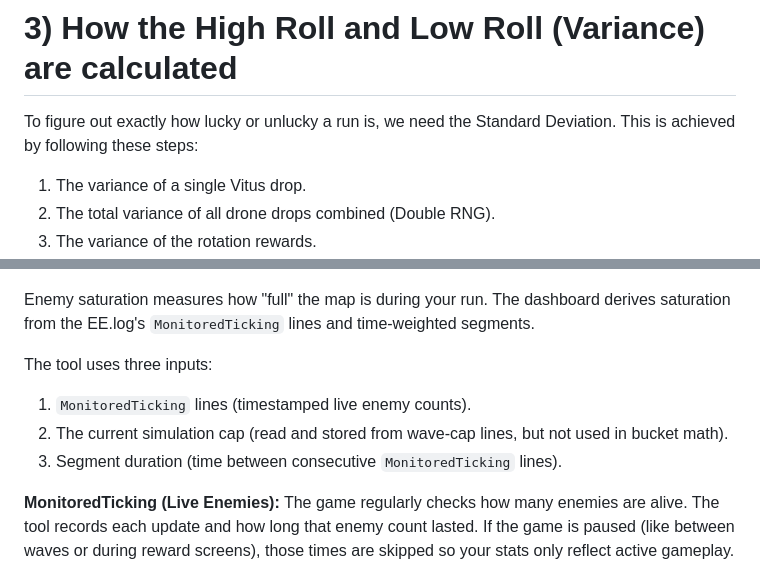
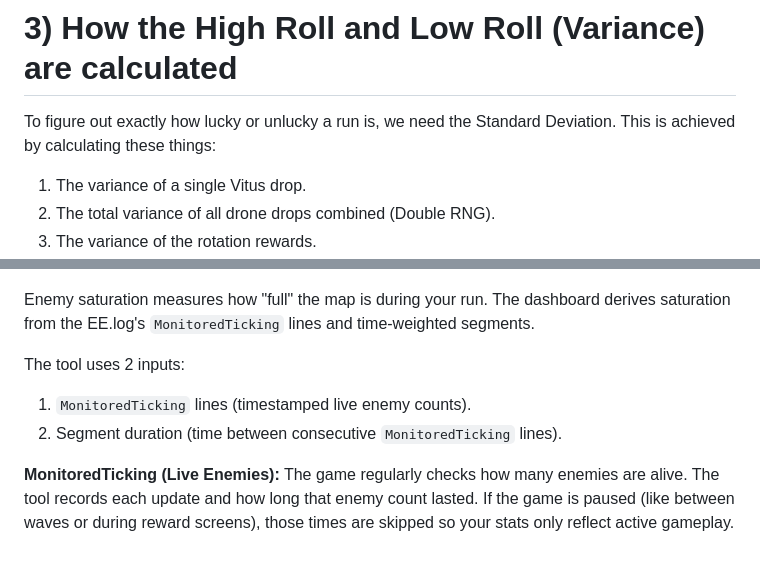
Before and after one commit to svesk/arbi, a Markdown page: README.md, 2 parts joined by grey strips. Drawn GitHub-style.

Commit message:
Update README for clarity on calculations and inputs
Clarify the calculation steps for Standard Deviation and adjust the number of inputs for the tool.

```diff
--- a/README.md
+++ b/README.md
@@ -42,7 +42,7 @@ The expected Vitus is calculated using 4 variables:
 
 # 3) How the High Roll and Low Roll (Variance) are calculated
 
-To figure out exactly how lucky or unlucky a run is, we need the Standard Deviation. This is achieved by following these steps:
+To figure out exactly how lucky or unlucky a run is, we need the Standard Deviation. This is achieved by calculating these things:
 
 1. The variance of a single Vitus drop.
 2. The total variance of all drone drops combined (Double RNG).
@@ -77,11 +77,10 @@ By using standard Z-Scores (fixed statistical multipliers), we can find the exac
 
 Enemy saturation measures how "full" the map is during your run. The dashboard derives saturation from the EE.log's `MonitoredTicking` lines and time-weighted segments.
 
-The tool uses three inputs:
+The tool uses 2 inputs:
 
 1. `MonitoredTicking` lines (timestamped live enemy counts).
-2. The current simulation cap (read and stored from wave-cap lines, but not used in bucket math).
-3. Segment duration (time between consecutive `MonitoredTicking` lines).
+2. Segment duration (time between consecutive `MonitoredTicking` lines).
 
 **MonitoredTicking (Live Enemies):**
 The game regularly checks how many enemies are alive. The tool records each update and how long that enemy count lasted. If the game is paused (like between waves or during reward screens), those times are skipped so your stats only reflect active gameplay.
```
